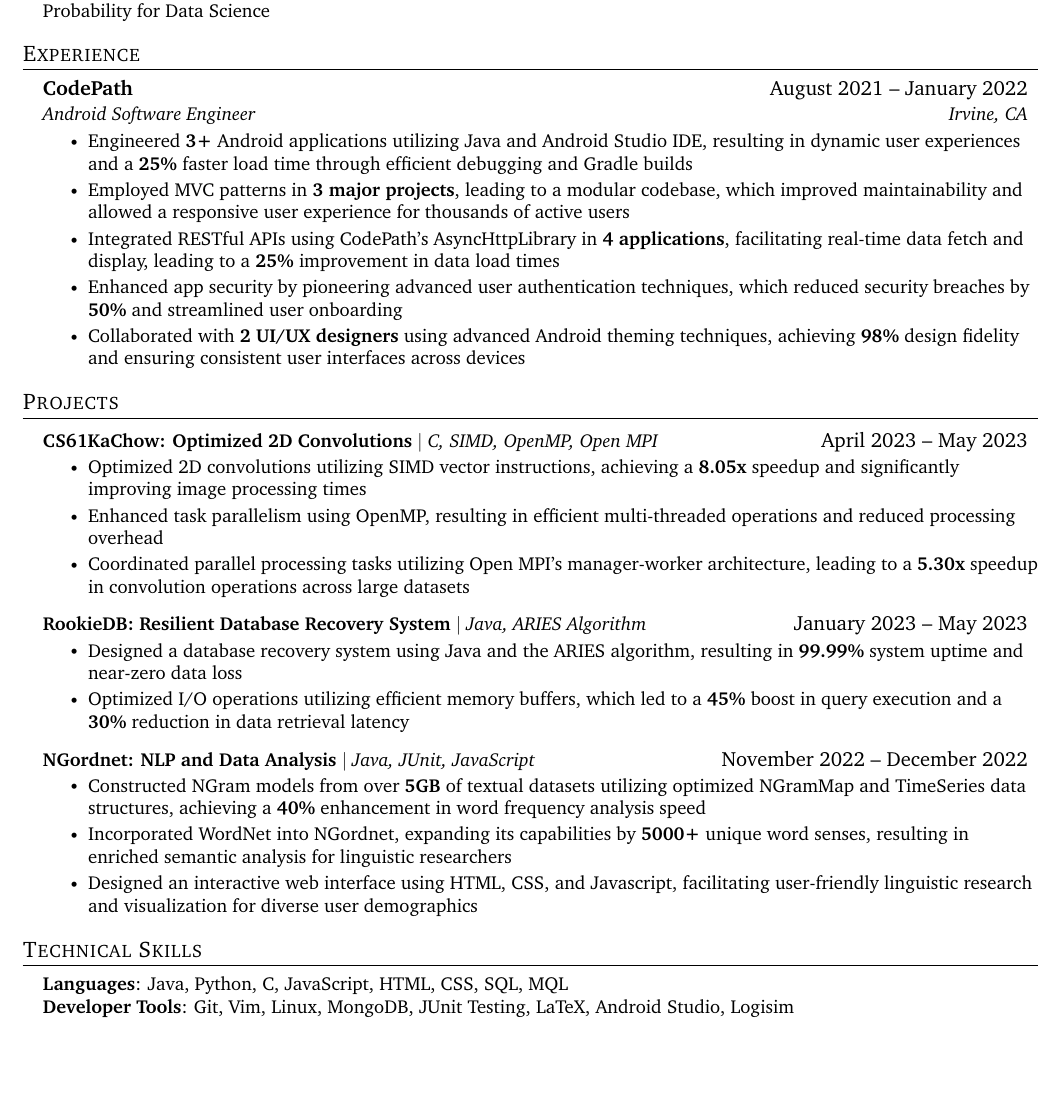
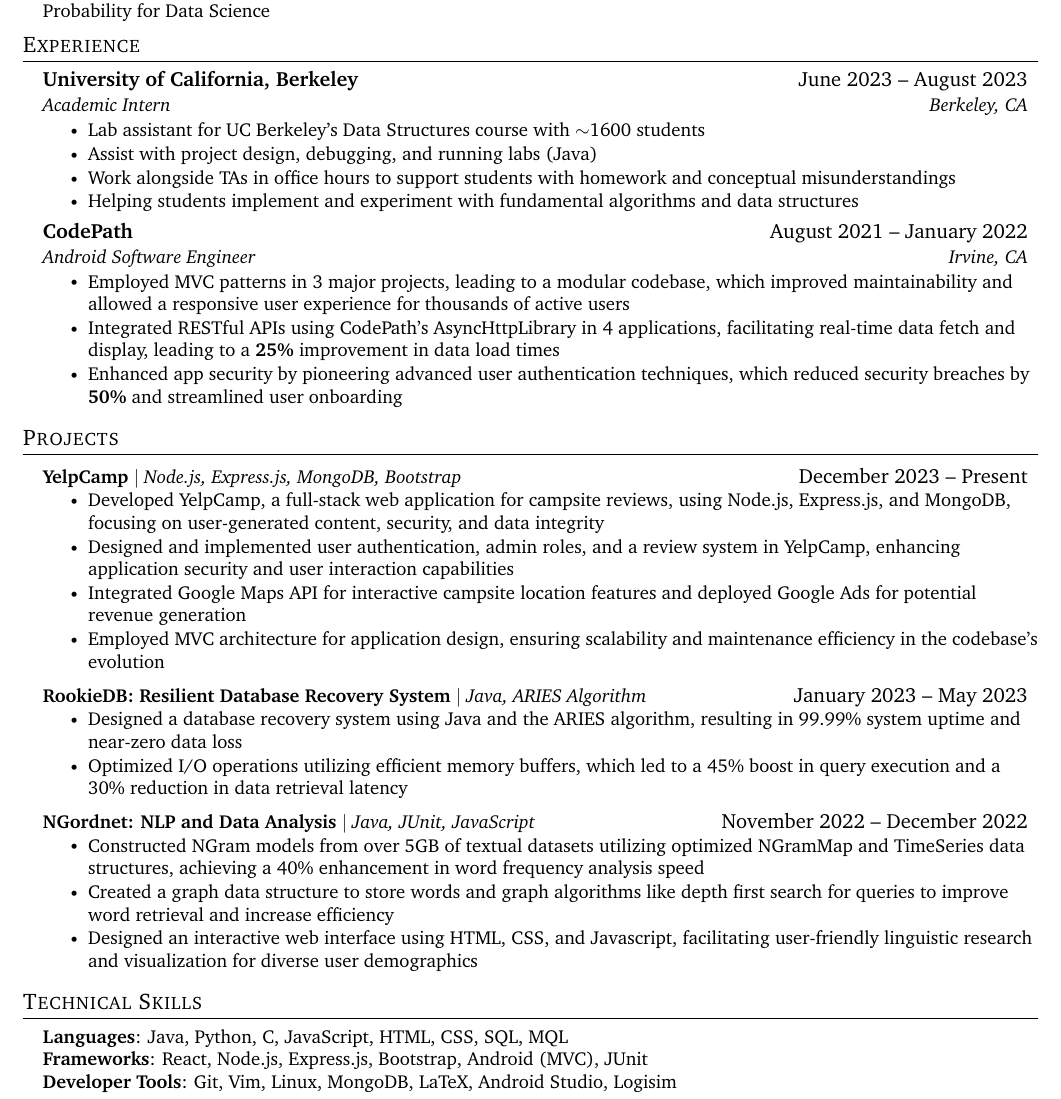
Before and after one commit to plsBoost/SWE_Resume, a LaTeX CV (SWE_Resume.tex): part of the page, cut so that both start at the same text, the shorter picture padded with empty space. Compiled offline with pdfLaTeX.

Commit message:
Some changes

```diff
--- a/SWE_Resume.tex
+++ b/SWE_Resume.tex
@@ -169,15 +169,24 @@
     \vspace{0pt}
     \resumeSubHeadingListStart
 
+      \resumeSubheading
+        {University of California, Berkeley}{June 2023 -- August 2023}
+        {Academic Intern}{Berkeley, CA}
+        \resumeItemListStart
+            \resumeItem{Lab assistant for UC Berkeley’s Data Structures course with $\sim$1600 students}
+            \resumeItem{Assist with project design, debugging, and running labs (Java)}
+            \resumeItem{Work alongside TAs in office hours to support students with homework and conceptual misunderstandings}
+            \resumeItem{Helping students implement and experiment with fundamental algorithms and data structures}
+
+      \resumeItemListEnd
+
     \resumeSubheading
         {CodePath}{August 2021 -- January 2022}
         {Android Software Engineer}{Irvine, CA}
         \resumeItemListStart
-            \resumeItem{Engineered \textbf{3+} Android applications utilizing Java and Android Studio IDE, resulting in dynamic user experiences and a \textbf{25\%} faster load time through efficient debugging and Gradle builds}
-            \resumeItem{Employed MVC patterns in \textbf{3 major projects}, leading to a modular codebase, which improved maintainability and allowed a responsive user experience for thousands of active users}
-            \resumeItem{Integrated RESTful APIs using CodePath's AsyncHttpLibrary in \textbf{4 applications}, facilitating real-time data fetch and display, leading to a \textbf{25\%} improvement in data load times}
+            \resumeItem{Employed MVC patterns in 3 major projects, leading to a modular codebase, which improved maintainability and allowed a responsive user experience for thousands of active users}
+            \resumeItem{Integrated RESTful APIs using CodePath's AsyncHttpLibrary in 4 applications, facilitating real-time data fetch and display, leading to a \textbf{25\%} improvement in data load times}
             \resumeItem{Enhanced app security by pioneering advanced user authentication techniques, which reduced security breaches by \textbf{50\%} and streamlined user onboarding}
-            \resumeItem{Collaborated with \textbf{2 UI/UX designers} using advanced Android theming techniques, achieving \textbf{98\%} design fidelity and ensuring consistent user interfaces across devices}
         \resumeItemListEnd
 
     \resumeSubHeadingListEnd
@@ -186,26 +195,27 @@
 \section{Projects}
     \resumeSubHeadingListStart
 
-        \resumeProjectHeading
-        {\textbf{CS61KaChow: Optimized 2D Convolutions} $|$ \emph{C, SIMD, OpenMP, Open MPI}}{April 2023 -- May 2023}
+       \resumeProjectHeading
+        {\textbf{YelpCamp} $|$ \emph{Node.js, Express.js, MongoDB, Bootstrap}}{December 2023 -- Present}
         \resumeItemListStart
-            \resumeItem{Optimized 2D convolutions utilizing SIMD vector instructions, achieving a \textbf{8.05x} speedup and significantly improving image processing times}
-            \resumeItem{Enhanced task parallelism using OpenMP, resulting in efficient multi-threaded operations and reduced processing overhead}
-            \resumeItem{Coordinated parallel processing tasks utilizing Open MPI's manager-worker architecture, leading to a \textbf{5.30x} speedup in convolution operations across large datasets}
+            \resumeItem{Developed YelpCamp, a full-stack web application for campsite reviews, using Node.js, Express.js, and MongoDB, focusing on user-generated content, security, and data integrity}
+            \resumeItem{Designed and implemented user authentication, admin roles, and a review system in YelpCamp, enhancing application security and user interaction capabilities}
+            \resumeItem{Integrated Google Maps API for interactive campsite location features and deployed Google Ads for potential revenue generation}
+            \resumeItem{Employed MVC architecture for application design, ensuring scalability and maintenance efficiency in the codebase's evolution}
         \resumeItemListEnd
 
         \resumeProjectHeading
         {\textbf{RookieDB: Resilient Database Recovery System} $|$ \emph{Java, ARIES Algorithm}}{January 2023 -- May 2023}
         \resumeItemListStart
-            \resumeItem{Designed a database recovery system using Java and the ARIES algorithm, resulting in \textbf{99.99\%} system uptime and near-zero data loss}
-            \resumeItem{Optimized I/O operations utilizing efficient memory buffers, which led to a \textbf{45\%} boost in query execution and a \textbf{30\%} reduction in data retrieval latency}
+            \resumeItem{Designed a database recovery system using Java and the ARIES algorithm, resulting in 99.99\% system uptime and near-zero data loss}
+            \resumeItem{Optimized I/O operations utilizing efficient memory buffers, which led to a 45\% boost in query execution and a 30\% reduction in data retrieval latency}
         \resumeItemListEnd
 
         \resumeProjectHeading
         {\textbf{NGordnet: NLP and Data Analysis} $|$ \emph{Java, JUnit, JavaScript}}{November 2022 -- December 2022}
         \resumeItemListStart
-            \resumeItem{Constructed NGram models from over \textbf{5GB} of textual datasets utilizing optimized NGramMap and TimeSeries data structures, achieving a \textbf{40\%} enhancement in word frequency analysis speed}
-            \resumeItem{Incorporated WordNet into NGordnet, expanding its capabilities by \textbf{5000+} unique word senses, resulting in enriched semantic analysis for linguistic researchers}
+            \resumeItem{Constructed NGram models from over 5GB of textual datasets utilizing optimized NGramMap and TimeSeries data structures, achieving a 40\% enhancement in word frequency analysis speed}
+            \resumeItem{Created a graph data structure to store words and graph algorithms like depth first search for queries to improve word retrieval and increase efficiency}
             \resumeItem{Designed an interactive web interface using HTML, CSS, and Javascript, facilitating user-friendly linguistic research and visualization for diverse user demographics}
         \resumeItemListEnd
 
@@ -213,13 +223,13 @@
 
 %-----------PROGRAMMING SKILLS-----------
 \section{Technical Skills}
- \begin{itemize}[leftmargin=0.15in, label={}]
-    \small{\item{
-     \textbf{Languages}{: Java, Python, C, JavaScript, HTML, CSS,  SQL, MQL} \\
-     \textbf{Developer Tools}{: Git, Vim, Linux, MongoDB, JUnit Testing, LaTeX, Android Studio, Logisim} \\
-    }}
- \end{itemize}
-
+\begin{itemize}[leftmargin=0.15in, label={}]
+   \small{\item{
+    \textbf{Languages}{: Java, Python, C, JavaScript, HTML, CSS, SQL, MQL} \\
+    \textbf{Frameworks}{: React, Node.js, Express.js, Bootstrap, Android (MVC), JUnit} \\
+    \textbf{Developer Tools}{: Git, Vim, Linux, MongoDB, LaTeX, Android Studio, Logisim} \\
+   }}
+\end{itemize}
 
 %-------------------------------------------
 \end{document}
```
Also changed, not shown: SWE_Resume.pdf, 3 other files.
